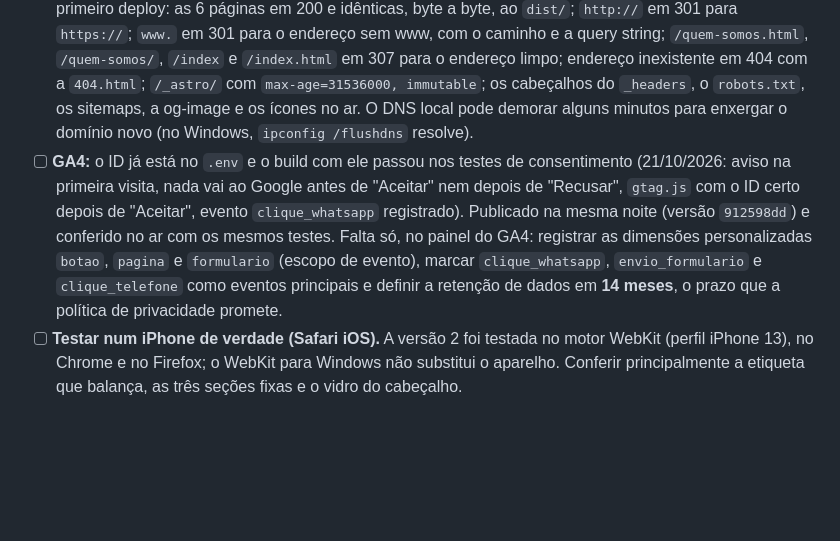
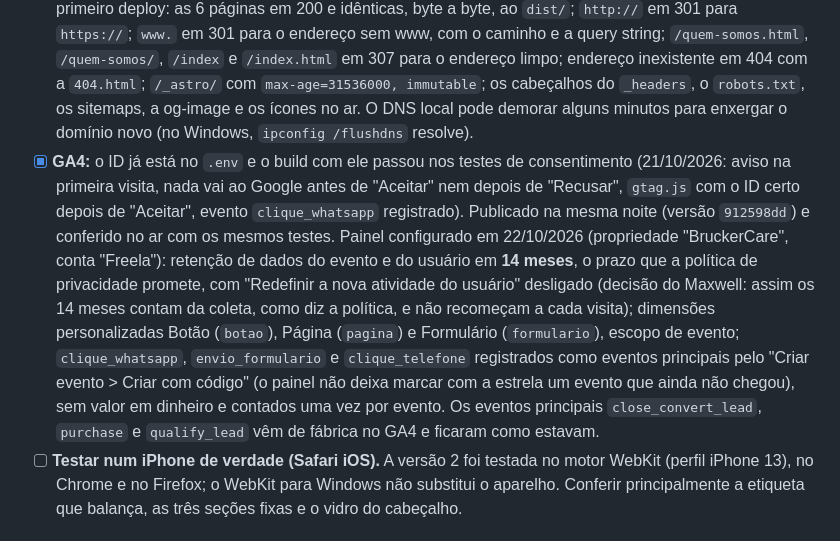
Before and after one commit to maxcanoas/bruckerCareSite, a Markdown page: docs/pendencias.md, the part around the change. Rendered like a GitHub page; blank space fills up the shorter version.

Commit message:
GA4: painel configurado
Retenção de 14 meses (sem recomeçar a cada visita), dimensões botao,
pagina e formulario e os três eventos principais do site.

Co-Authored-By: Claude Opus 5.5 <noreply@anthropic.com>

```diff
--- a/docs/pendencias.md
+++ b/docs/pendencias.md
@@ -32,7 +32,7 @@ Enquanto não houver resposta, o texto do site leva lorem ipsum no lugar, e o bu
 - [ ] **Perfil da Empresa no Google com avaliações de clientes.** É o que mais pesa na busca local e nas respostas do Gemini e do Google. Prioridade número 1 fora do código depois da publicação.
 - [x] **Publicação no Cloudflare:** `npm run deploy` gera o build de produção e manda o `dist/` para o Worker `bruckercare`. Na primeira vez, `npx wrangler login`, marcando a conta "BruckerCare" (na 9vee, o login chegou a enxergar só a conta "Freguês"; aqui o `account_id` no `wrangler.jsonc` evita publicar na conta errada). Em 21/10/2026, o login do Wrangler nesta máquina enxergava só a "Maxcanoas@gmail.com's Account" (a do preview da 9vee) e a API recusou a conta BruckerCare (erro 10000). O login foi refeito na mesma noite, com as duas contas marcadas: o Wrangler enxerga a BruckerCare e a da 9vee. O primeiro deploy saiu na mesma noite (versão `b891d526`, 164 arquivos), com o domínio ligado ao Worker. Para publicar de novo, basta `npm run deploy`. O deploy liga o domínio sozinho (o `routes` do `wrangler.jsonc`), mas só funciona com o domínio já ativo no Cloudflare. O site não tem mais lorem (21/10/2026), então o build de produção passa.
 - [x] **Conferir no ar:** a home e as páginas em 200; `http://`, `www.` e `/quem-somos.html` redirecionando para o endereço limpo, com HTTPS e sem www; endereço inexistente em 404, com a página do site; o cabeçalho `Cache-Control` de um arquivo de `/_astro/` com `immutable`. Conferido em 21/10/2026, logo depois do primeiro deploy: as 6 páginas em 200 e idênticas, byte a byte, ao `dist/`; `http://` em 301 para `https://`; `www.` em 301 para o endereço sem www, com o caminho e a query string; `/quem-somos.html`, `/quem-somos/`, `/index` e `/index.html` em 307 para o endereço limpo; endereço inexistente em 404 com a `404.html`; `/_astro/` com `max-age=31536000, immutable`; os cabeçalhos do `_headers`, o `robots.txt`, os sitemaps, a og-image e os ícones no ar. O DNS local pode demorar alguns minutos para enxergar o domínio novo (no Windows, `ipconfig /flushdns` resolve).
-- [ ] **GA4:** o ID já está no `.env` e o build com ele passou nos testes de consentimento (21/10/2026: aviso na primeira visita, nada vai ao Google antes de "Aceitar" nem depois de "Recusar", `gtag.js` com o ID certo depois de "Aceitar", evento `clique_whatsapp` registrado). Publicado na mesma noite (versão `912598dd`) e conferido no ar com os mesmos testes. Falta só, no painel do GA4: registrar as dimensões personalizadas `botao`, `pagina` e `formulario` (escopo de evento), marcar `clique_whatsapp`, `envio_formulario` e `clique_telefone` como eventos principais e definir a retenção de dados em **14 meses**, o prazo que a política de privacidade promete.
+- [x] **GA4:** o ID já está no `.env` e o build com ele passou nos testes de consentimento (21/10/2026: aviso na primeira visita, nada vai ao Google antes de "Aceitar" nem depois de "Recusar", `gtag.js` com o ID certo depois de "Aceitar", evento `clique_whatsapp` registrado). Publicado na mesma noite (versão `912598dd`) e conferido no ar com os mesmos testes. Painel configurado em 22/10/2026 (propriedade "BruckerCare", conta "Freela"): retenção de dados do evento e do usuário em **14 meses**, o prazo que a política de privacidade promete, com "Redefinir a nova atividade do usuário" desligado (decisão do Maxwell: assim os 14 meses contam da coleta, como diz a política, e não recomeçam a cada visita); dimensões personalizadas Botão (`botao`), Página (`pagina`) e Formulário (`formulario`), escopo de evento; `clique_whatsapp`, `envio_formulario` e `clique_telefone` registrados como eventos principais pelo "Criar evento > Criar com código" (o painel não deixa marcar com a estrela um evento que ainda não chegou), sem valor em dinheiro e contados uma vez por evento. Os eventos principais `close_convert_lead`, `purchase` e `qualify_lead` vêm de fábrica no GA4 e ficaram como estavam.
 - [ ] **Testar num iPhone de verdade (Safari iOS).** A versão 2 foi testada no motor WebKit (perfil iPhone 13), no Chrome e no Firefox; o WebKit para Windows não substitui o aparelho. Conferir principalmente a etiqueta que balança, as três seções fixas e o vidro do cabeçalho.
 
 ## Material da marca
```
